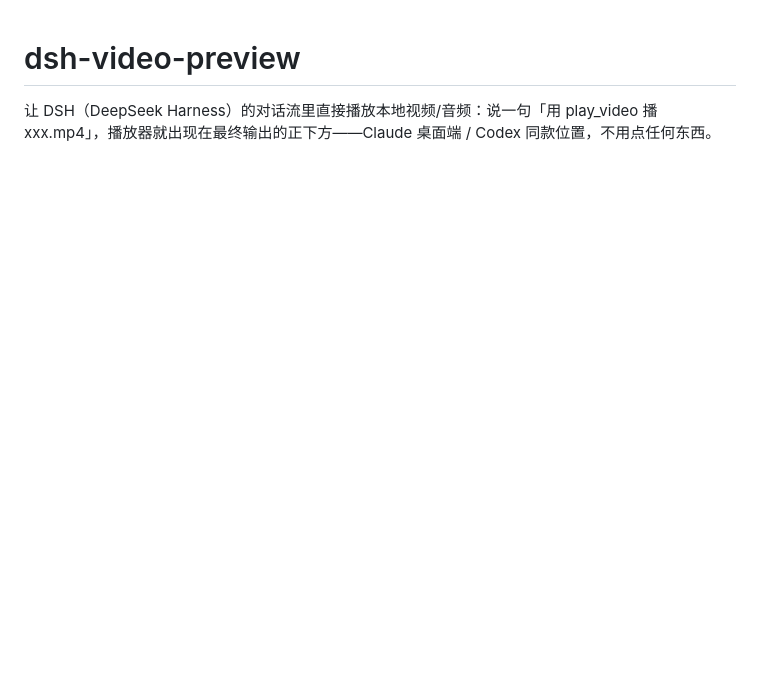
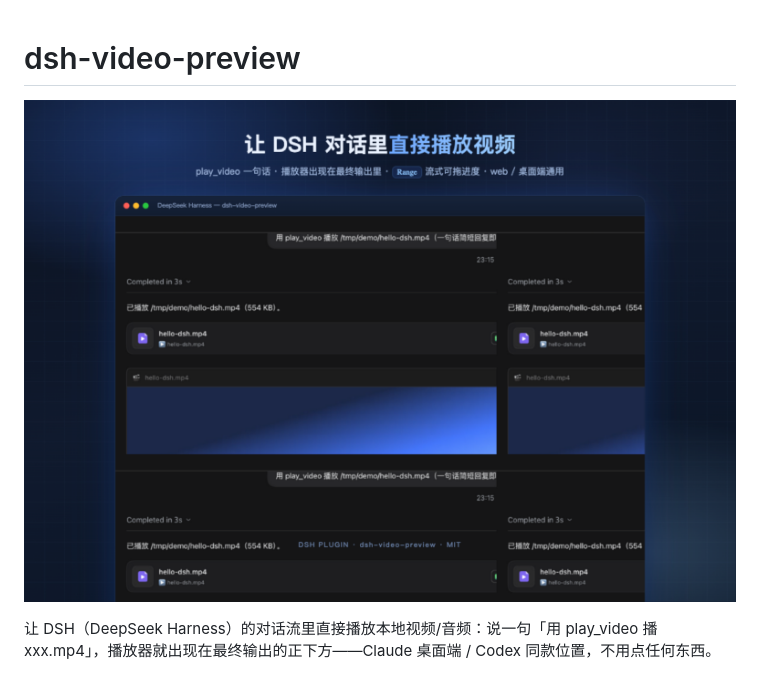
Before and after one commit to OrderG-X/dsh-video-preview, a Markdown page: README.md, the part around one of its changes. GitHub-like rendering; pictures changed too: assets/hero.png (added); blank space fills up the shorter version.

```diff
--- a/README.md
+++ b/README.md
@@ -1,3 +1,5 @@
 # dsh-video-preview
 
+![hero](assets/hero.png)
+
 让 DSH（DeepSeek Harness）的对话流里直接播放本地视频/音频：说一句「用 play_video 播 xxx.mp4」，播放器就出现在最终输出的正下方——Claude 桌面端 / Codex 同款位置，不用点任何东西。
```
Also changed, not shown: other parts of README.md (+2 -0 lines), 2 other files.
